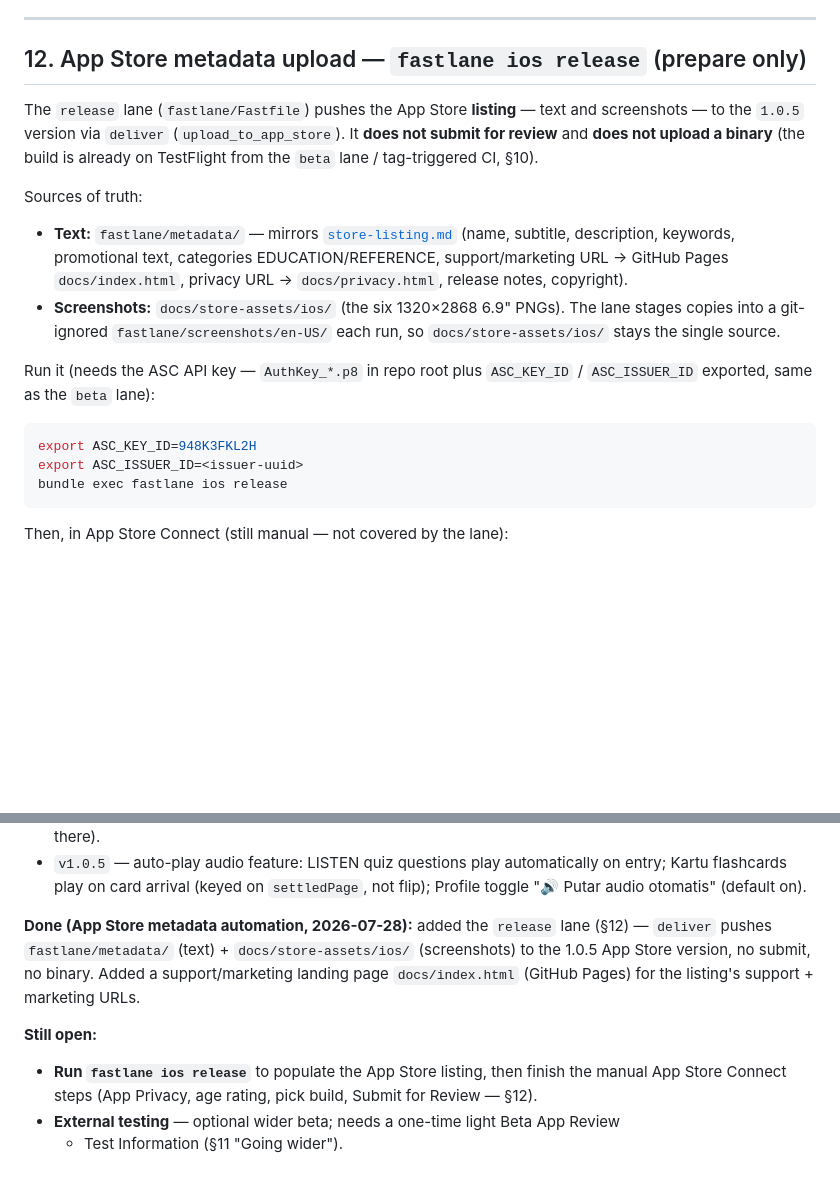
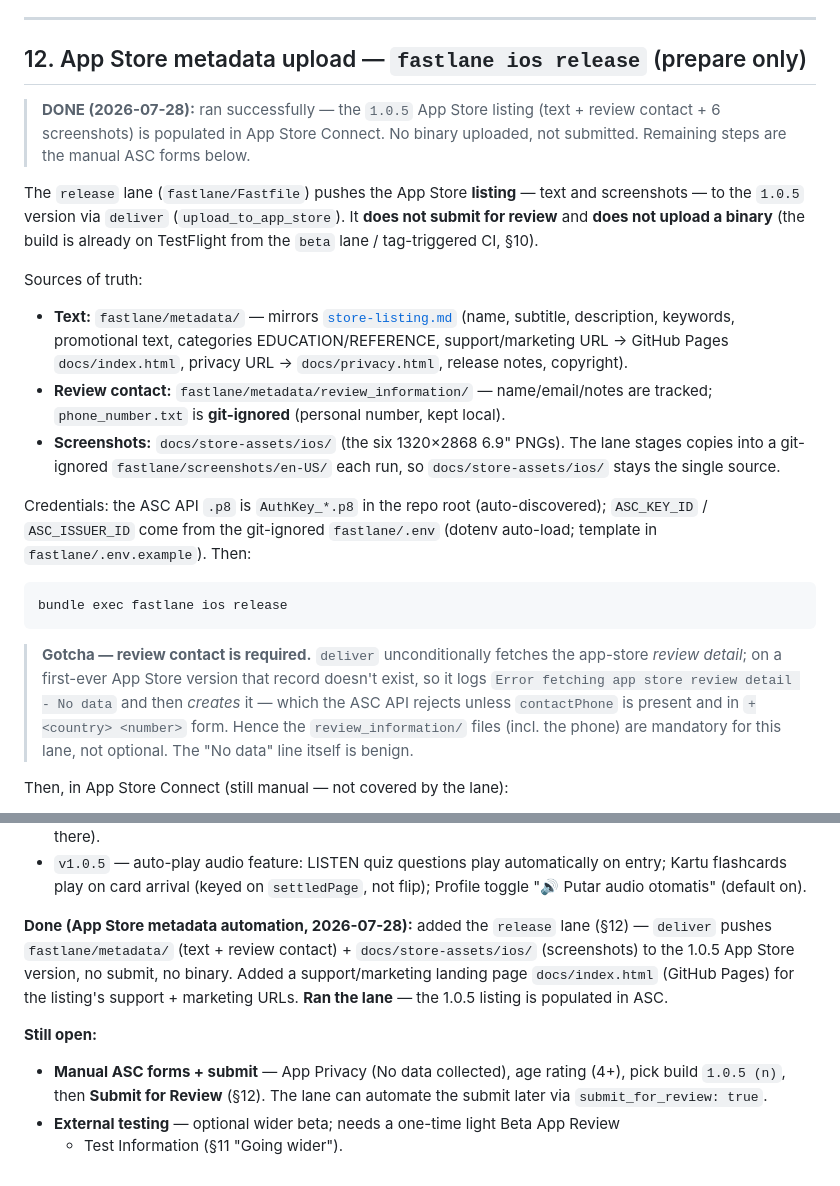
Before and after one commit to chiliec/indonesian-app, a Markdown page: docs/release-ios.md, 2 parts joined by grey strips. Drawn GitHub-style; blank space fills up the shorter version.

Commit message:
docs(ios): record listing populated via release lane; note review-contact gotcha

````diff
--- a/docs/release-ios.md
+++ b/docs/release-ios.md
@@ -406,6 +406,10 @@ TestFlight pushes it to the internal group.
 
 ## 12. App Store metadata upload — `fastlane ios release` (prepare only)
 
+> **DONE (2026-07-28):** ran successfully — the `1.0.5` App Store listing (text +
+> review contact + 6 screenshots) is populated in App Store Connect. No binary
+> uploaded, not submitted. Remaining steps are the manual ASC forms below.
+
 The `release` lane (`fastlane/Fastfile`) pushes the App Store **listing** — text
 and screenshots — to the `1.0.5` version via `deliver` (`upload_to_app_store`). It
 **does not submit for review** and **does not upload a binary** (the build is
@@ -416,18 +420,26 @@ Sources of truth:
   (name, subtitle, description, keywords, promotional text, categories
   EDUCATION/REFERENCE, support/marketing URL → GitHub Pages `docs/index.html`,
   privacy URL → `docs/privacy.html`, release notes, copyright).
+- **Review contact:** `fastlane/metadata/review_information/` — name/email/notes
+  are tracked; `phone_number.txt` is **git-ignored** (personal number, kept local).
 - **Screenshots:** `docs/store-assets/ios/` (the six 1320×2868 6.9" PNGs). The lane
   stages copies into a git-ignored `fastlane/screenshots/en-US/` each run, so
   `docs/store-assets/ios/` stays the single source.
 
-Run it (needs the ASC API key — `AuthKey_*.p8` in repo root plus `ASC_KEY_ID` /
-`ASC_ISSUER_ID` exported, same as the `beta` lane):
+Credentials: the ASC API `.p8` is `AuthKey_*.p8` in the repo root (auto-discovered);
+`ASC_KEY_ID` / `ASC_ISSUER_ID` come from the git-ignored `fastlane/.env` (dotenv
+auto-load; template in `fastlane/.env.example`). Then:
 
 ```bash
-export ASC_KEY_ID=948K3FKL2H
-export ASC_ISSUER_ID=<issuer-uuid>
 bundle exec fastlane ios release
 ```
+
+> **Gotcha — review contact is required.** `deliver` unconditionally fetches the
+> app-store *review detail*; on a first-ever App Store version that record doesn't
+> exist, so it logs `Error fetching app store review detail - No data` and then
+> *creates* it — which the ASC API rejects unless `contactPhone` is present and in
+> `+<country> <number>` form. Hence the `review_information/` files (incl. the phone)
+> are mandatory for this lane, not optional. The "No data" line itself is benign.
 
 Then, in App Store Connect (still manual — not covered by the lane):
 1. **App Privacy** → *No data collected* (matches `PrivacyInfo.xcprivacy`, §8).
@@ -469,14 +481,14 @@ internal testing group in App Store Connect (§11) — now installable via TestF
   Profile toggle "🔊 Putar audio otomatis" (default on).
 
 **Done (App Store metadata automation, 2026-07-28):** added the `release` lane (§12)
-— `deliver` pushes `fastlane/metadata/` (text) + `docs/store-assets/ios/`
+— `deliver` pushes `fastlane/metadata/` (text + review contact) + `docs/store-assets/ios/`
 (screenshots) to the 1.0.5 App Store version, no submit, no binary. Added a
 support/marketing landing page `docs/index.html` (GitHub Pages) for the listing's
-support + marketing URLs.
+support + marketing URLs. **Ran the lane** — the 1.0.5 listing is populated in ASC.
 
 **Still open:**
-- **Run `fastlane ios release`** to populate the App Store listing, then finish the
-  manual App Store Connect steps (App Privacy, age rating, pick build, Submit for
-  Review — §12).
+- **Manual ASC forms + submit** — App Privacy (No data collected), age rating (4+),
+  pick build `1.0.5 (n)`, then **Submit for Review** (§12). The lane can automate the
+  submit later via `submit_for_review: true`.
 - **External testing** — optional wider beta; needs a one-time light Beta App Review
   + Test Information (§11 "Going wider").
````
